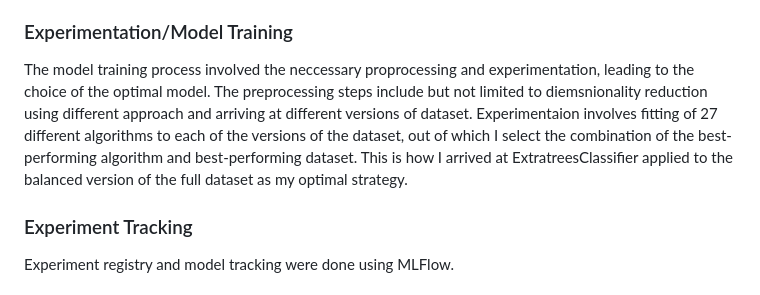
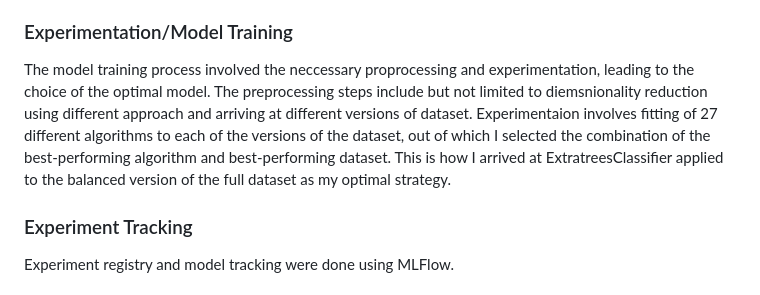
Before and after one commit to joagada2/mi_fatality_prediction, a Markdown page: README.md, the part around the change. GitHub-like rendering.

```diff
--- a/README.md
+++ b/README.md
@@ -5,7 +5,7 @@ When patients are hospitalized for myocardial infarction (MI), the first 3 days
 ### Dataset
 The dataset used in this project was collected from 1699 myocardial infarction (MI) patients admitted to the Krasnoyarsk Interdistrict Clinical Hospital (Russia) between 1992 and 1995, aiming to predict fatal complications within the first 72 hours of hospital admission. It includes 111 clinical and demographic variables such as age, sex, obesity, MI type, ECG conduction characteristics at admission, laboratory parameters (e.g., ALT, AST, potassium, sodium levels), underlying diseases (e.g., diabetes, hypertension, chronic heart failure), signs and symptoms (e.g., blood pressure, arrhythmias), and administered drugs during emergency and ICU care. The target outcome is binary, categorizing patients into those who survived (84.04%) and those who experienced fatal complications (15.94%) caused by conditions like cardiogenic shock, pulmonary edema, myocardial rupture, and ventricular fibrillation. The dataset, with 7.6% missing values handled using mean imputation, was balanced by oversampling the minority class using SMOTE.
 ### Experimentation/Model Training
-The model training process involved the neccessary proprocessing and experimentation, leading to the choice of the optimal model. The preprocessing steps include but not limited to diemsnionality reduction using different approach and arriving at different versions of dataset. Experimentaion involves fitting of 27 different algorithms to each of the versions of the dataset, out of which I select the combination of the best-performing algorithm and best-performing dataset. This is how I arrived at ExtratreesClassifier applied to the balanced version of the full dataset as my optimal strategy.
+The model training process involved the neccessary proprocessing and experimentation, leading to the choice of the optimal model. The preprocessing steps include but not limited to diemsnionality reduction using different approach and arriving at different versions of dataset. Experimentaion involves fitting of 27 different algorithms to each of the versions of the dataset, out of which I selected the combination of the best-performing algorithm and best-performing dataset. This is how I arrived at ExtratreesClassifier applied to the balanced version of the full dataset as my optimal strategy.
 ### Experiment Tracking
 Experiment registry and model tracking were done using MLFlow.
 ### Workflow Orchestration
```
